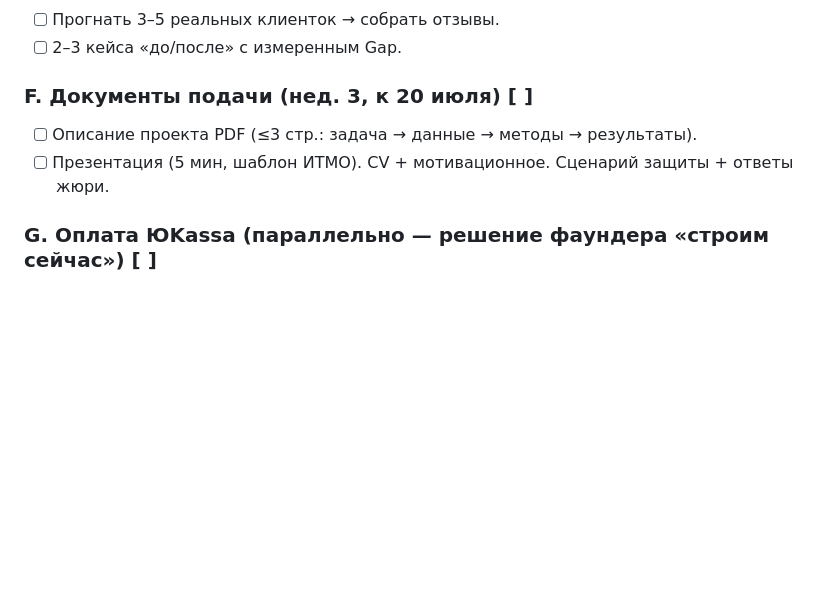
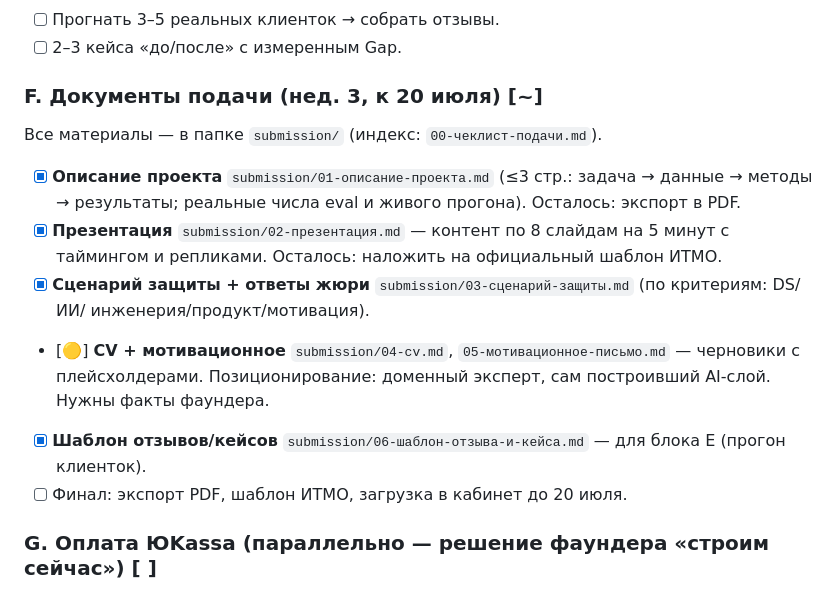
Before and after one commit to neiroskyai-jpg/sense-style-ai_, a Markdown page: plans/2026-07-01-konkurs-readiness-sequence.md, the part around the change. GitHub-like rendering; blank space fills up the shorter version.

Commit message:
Пакет документов подачи ИТМО (submission/)
- 00-чеклист-подачи.md: 7 обязательных артефактов, статус, что осталось
- 01-описание-проекта.md: ≤3 стр (задача→данные→методы→результаты), реальные
  числа eval (0.667→1.0) и живого прогона (Gap 78, 66 с)
- 02-презентация.md: 8 слайдов на 5 минут с таймингом и репликами
- 03-сценарий-защиты.md: ответы жюри по критериям DS/ИИ/инженерия/продукт/мотивация
- 04-cv.md, 05-мотивационное-письмо.md: черновики с плейсхолдерами
  (позиционирование: доменный эксперт, сам построивший AI-слой)
- 06-шаблон-отзыва-и-кейса.md: сбор отзывов/кейсов для прогона клиенток (блок E)

Co-Authored-By: Claude Opus 4.8 (1M context) <noreply@anthropic.com>

```diff
--- a/plans/2026-07-01-konkurs-readiness-sequence.md
+++ b/plans/2026-07-01-konkurs-readiness-sequence.md
@@ -99,9 +99,18 @@
 - [ ] Прогнать 3–5 реальных клиенток → собрать отзывы.
 - [ ] 2–3 кейса «до/после» с измеренным Gap.
 
-### F. Документы подачи (нед. 3, к 20 июля) [ ]
-- [ ] Описание проекта PDF (≤3 стр.: задача → данные → методы → результаты).
-- [ ] Презентация (5 мин, шаблон ИТМО). CV + мотивационное. Сценарий защиты + ответы жюри.
+### F. Документы подачи (нед. 3, к 20 июля) [~]
+Все материалы — в папке `submission/` (индекс: `00-чеклист-подачи.md`).
+- [x] **Описание проекта** `submission/01-описание-проекта.md` (≤3 стр.: задача → данные → методы →
+      результаты; реальные числа eval и живого прогона). Осталось: экспорт в PDF.
+- [x] **Презентация** `submission/02-презентация.md` — контент по 8 слайдам на 5 минут с таймингом
+      и репликами. Осталось: наложить на официальный шаблон ИТМО.
+- [x] **Сценарий защиты + ответы жюри** `submission/03-сценарий-защиты.md` (по критериям: DS/ИИ/
+      инженерия/продукт/мотивация).
+- [🟡] **CV + мотивационное** `submission/04-cv.md`, `05-мотивационное-письмо.md` — черновики с
+      плейсхолдерами. Позиционирование: доменный эксперт, сам построивший AI-слой. Нужны факты фаундера.
+- [x] **Шаблон отзывов/кейсов** `submission/06-шаблон-отзыва-и-кейса.md` — для блока E (прогон клиенток).
+- [ ] Финал: экспорт PDF, шаблон ИТМО, загрузка в кабинет до 20 июля.
 
 ### G. Оплата ЮKassa (параллельно — решение фаундера «строим сейчас») [ ]
 - [ ] Интеграция ЮKassa: создание платежа, webhook подтверждения.
```
